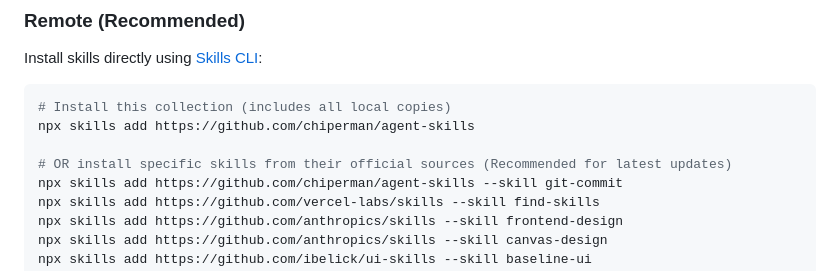
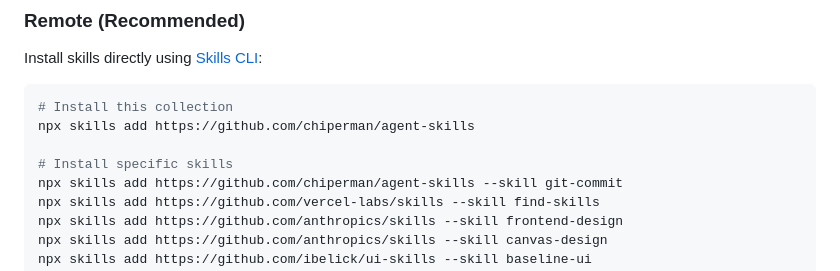
Before and after one commit to chiperman/agent-skills, a Markdown page: README.md, the part around the change. Rendered like a GitHub page.

Commit message:
chore: 自动化同步 README 技能列表 [skip ci]

````diff
--- a/README.md
+++ b/README.md
@@ -38,10 +38,10 @@ Install skills directly using [Skills CLI](https://skills.sh):
 
 <!-- INSTALL_SECTION_START -->
 ```bash
-# Install this collection (includes all local copies)
+# Install this collection
 npx skills add https://github.com/chiperman/agent-skills
 
-# OR install specific skills from their official sources (Recommended for latest updates)
+# Install specific skills
 npx skills add https://github.com/chiperman/agent-skills --skill git-commit
 npx skills add https://github.com/vercel-labs/skills --skill find-skills
 npx skills add https://github.com/anthropics/skills --skill frontend-design
````
Also changed, not shown: README.zh.md (+2 -2 lines).
